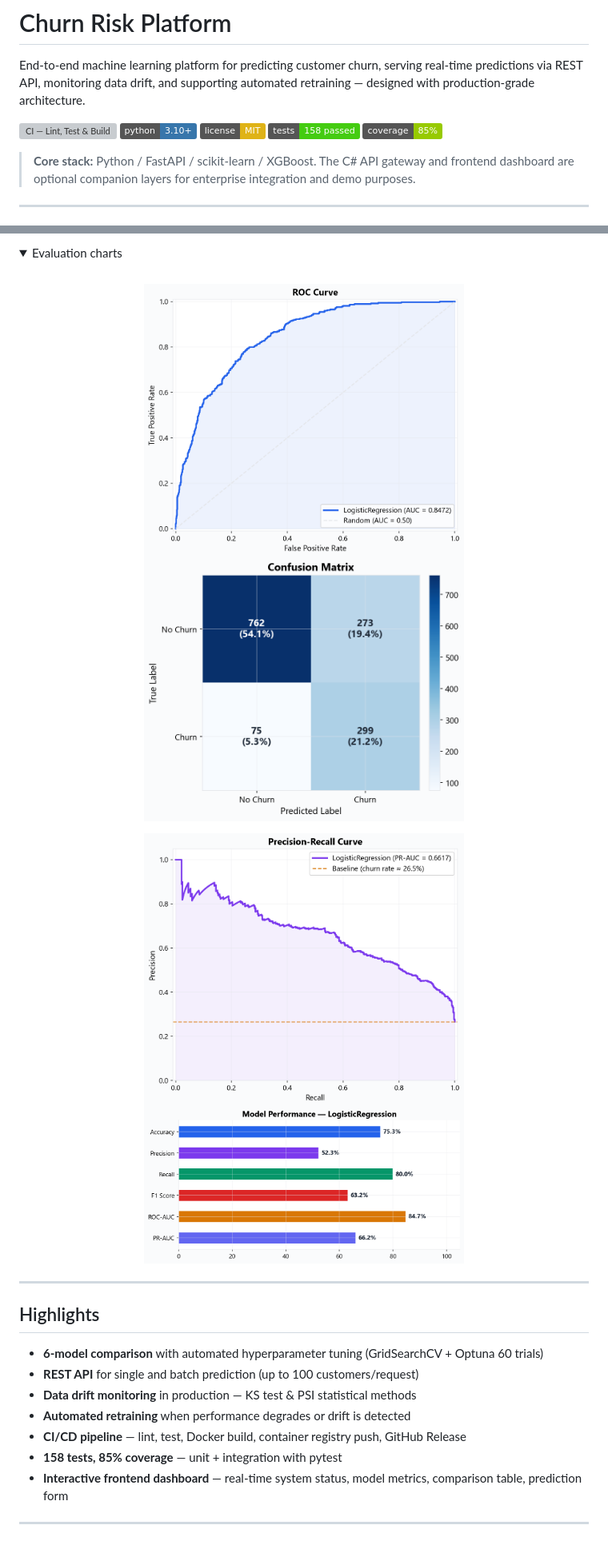
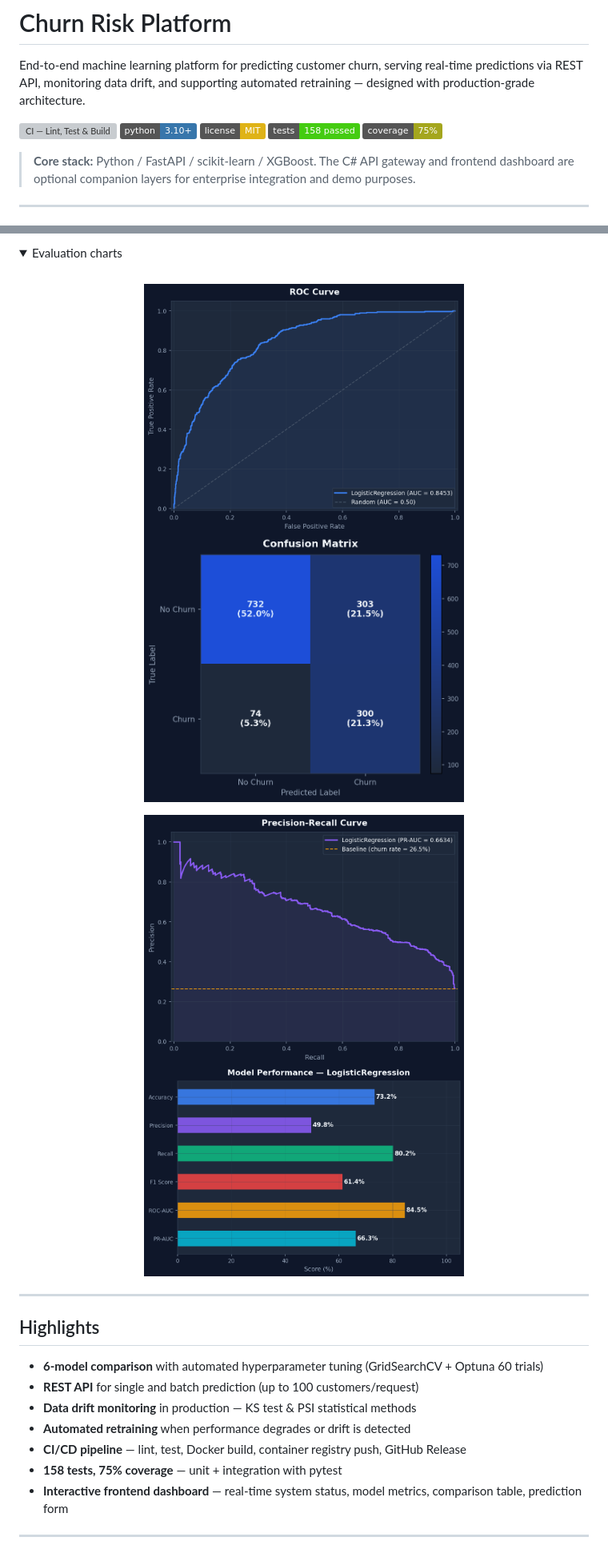
Before and after one commit to Krayirhan/churn-risk-platform, a Markdown page: README.md, 2 parts joined by grey strips. Shown at 80% size. Rendered like a GitHub page; pictures changed too: docs/images/confusion_matrix.png, docs/images/model_metrics.png, docs/images/pr_curve.png; folded sections open; badges without logos; grey boxes are pictures that could not be loaded.

```diff
--- a/README.md
+++ b/README.md
@@ -6,7 +6,7 @@ End-to-end machine learning platform for predicting customer churn, serving real
 [![Python 3.10+](https://img.shields.io/badge/python-3.10+-3776AB.svg?logo=python&logoColor=white)](https://www.python.org/)
 [![License: MIT](https://img.shields.io/badge/license-MIT-yellow.svg)](LICENSE)
 [![Tests](https://img.shields.io/badge/tests-158%20passed-brightgreen.svg)](tests/)
-[![Coverage](https://img.shields.io/badge/coverage-85%25-green.svg)](tests/)
+[![Coverage](https://img.shields.io/badge/coverage-75%25-yellowgreen.svg)](tests/)
 
 > **Core stack:** Python / FastAPI / scikit-learn / XGBoost. The C# API gateway and frontend dashboard are optional companion layers for enterprise integration and demo purposes.
 
@@ -49,7 +49,7 @@ GridSearchCV + Optuna (5-Fold CV) evaluated **6 algorithms** on 7,043 telecom cu
 - **Data drift monitoring** in production — KS test & PSI statistical methods
 - **Automated retraining** when performance degrades or drift is detected
 - **CI/CD pipeline** — lint, test, Docker build, container registry push, GitHub Release
-- **158 tests, 85% coverage** — unit + integration with pytest
+- **158 tests, 75% coverage** — unit + integration with pytest
 - **Interactive frontend dashboard** — real-time system status, model metrics, comparison table, prediction form
 
 ---
```
Also changed, not shown: other parts of README.md (+11 -11 lines), CHANGELOG.md (+1 -1 lines).
